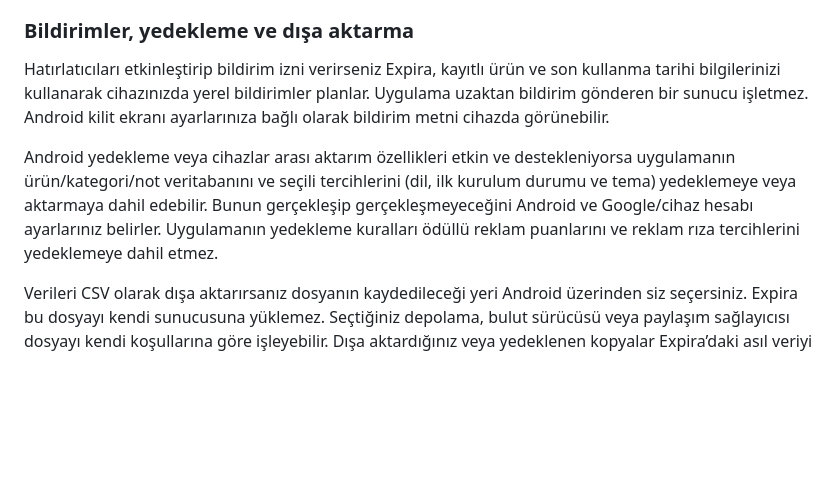
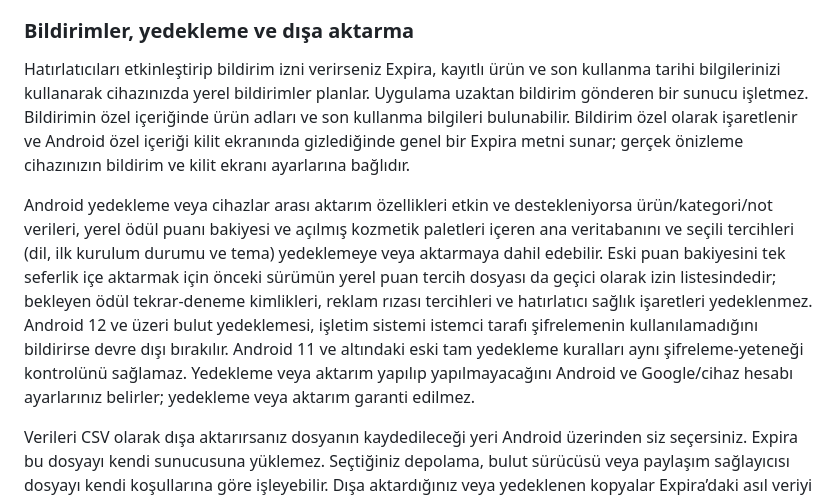
Before and after one commit to axenvoir/axenvoir.github.io, a Markdown page: README.md, the part around one of its changes. Rendered like a GitHub page; blank space fills up the shorter version.

```diff
--- a/README.md
+++ b/README.md
@@ -89,9 +93,9 @@ Mevcut uygulamada yeni uygulama içi satın alma akışı sunulmaz. Daha önce e
 
 ### Bildirimler, yedekleme ve dışa aktarma
 
-Hatırlatıcıları etkinleştirip bildirim izni verirseniz Expira, kayıtlı ürün ve son kullanma tarihi bilgilerinizi kullanarak cihazınızda yerel bildirimler planlar. Uygulama uzaktan bildirim gönderen bir sunucu işletmez. Android kilit ekranı ayarlarınıza bağlı olarak bildirim metni cihazda görünebilir.
+Hatırlatıcıları etkinleştirip bildirim izni verirseniz Expira, kayıtlı ürün ve son kullanma tarihi bilgilerinizi kullanarak cihazınızda yerel bildirimler planlar. Uygulama uzaktan bildirim gönderen bir sunucu işletmez. Bildirimin özel içeriğinde ürün adları ve son kullanma bilgileri bulunabilir. Bildirim özel olarak işaretlenir ve Android özel içeriği kilit ekranında gizlediğinde genel bir Expira metni sunar; gerçek önizleme cihazınızın bildirim ve kilit ekranı ayarlarına bağlıdır.
 
-Android yedekleme veya cihazlar arası aktarım özellikleri etkin ve destekleniyorsa uygulamanın ürün/kategori/not veritabanını ve seçili tercihlerini (dil, ilk kurulum durumu ve tema) yedeklemeye veya aktarmaya dahil edebilir. Bunun gerçekleşip gerçekleşmeyeceğini Android ve Google/cihaz hesabı ayarlarınız belirler. Uygulamanın yedekleme kuralları ödüllü reklam puanlarını ve reklam rıza tercihlerini yedeklemeye dahil etmez.
+Android yedekleme veya cihazlar arası aktarım özellikleri etkin ve destekleniyorsa ürün/kategori/not verileri, yerel ödül puanı bakiyesi ve açılmış kozmetik paletleri içeren ana veritabanını ve seçili tercihleri (dil, ilk kurulum durumu ve tema) yedeklemeye veya aktarmaya dahil edebilir. Eski puan bakiyesini tek seferlik içe aktarmak için önceki sürümün yerel puan tercih dosyası da geçici olarak izin listesindedir; bekleyen ödül tekrar-deneme kimlikleri, reklam rızası tercihleri ve hatırlatıcı sağlık işaretleri yedeklenmez. Android 12 ve üzeri bulut yedeklemesi, işletim sistemi istemci tarafı şifrelemenin kullanılamadığını bildirirse devre dışı bırakılır. Android 11 ve altındaki eski tam yedekleme kuralları aynı şifreleme-yeteneği kontrolünü sağlamaz. Yedekleme veya aktarım yapılıp yapılmayacağını Android ve Google/cihaz hesabı ayarlarınız belirler; yedekleme veya aktarım garanti edilmez.
 
 Verileri CSV olarak dışa aktarırsanız dosyanın kaydedileceği yeri Android üzerinden siz seçersiniz. Expira bu dosyayı kendi sunucusuna yüklemez. Seçtiğiniz depolama, bulut sürücüsü veya paylaşım sağlayıcısı dosyayı kendi koşullarına göre işleyebilir. Dışa aktardığınız veya yedeklenen kopyalar Expira’daki asıl veriyi sildikten sonra da kalabilir; artık istemiyorsanız bu kopyaları ayrıca silin.
 
```
Also changed, not shown: other parts of README.md (+10 -6 lines).
